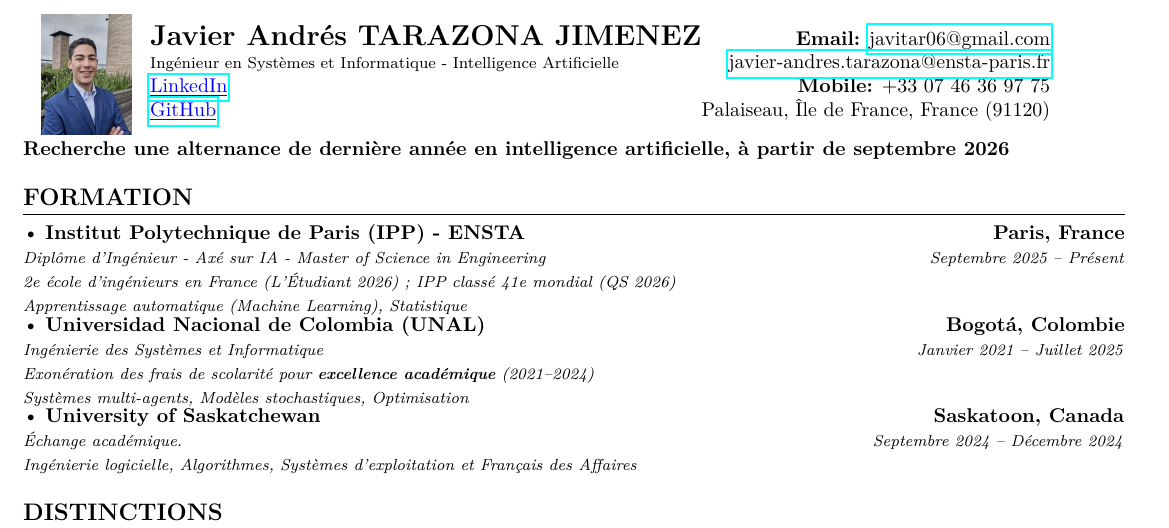
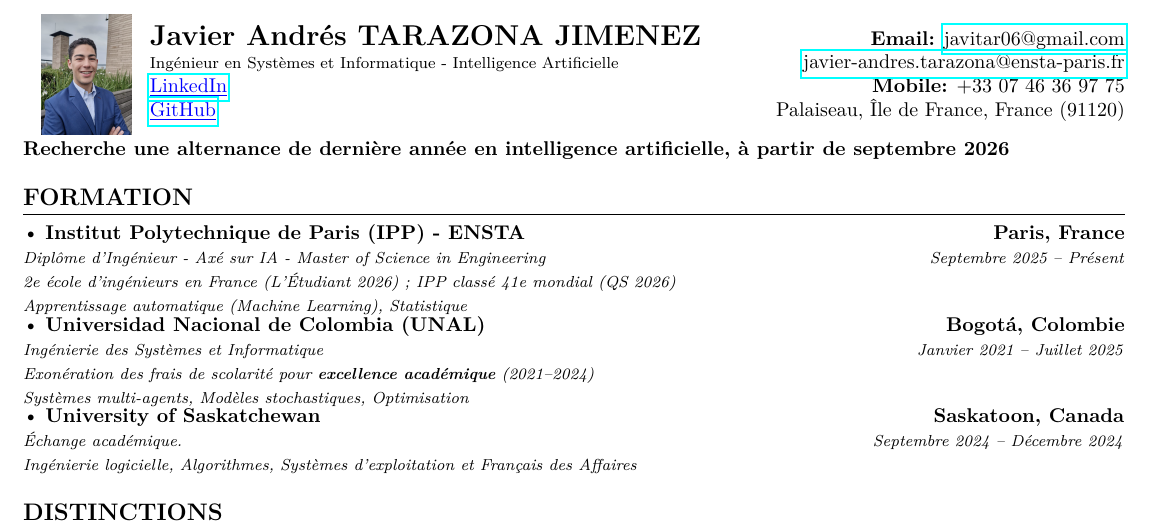
Before and after one commit to JavierTarazona06/CV, a LaTeX CV (fr/Javier_TARAZONA_CV_fr.tex): part of the page, cut so that both start at the same text. Compiled offline with pdfLaTeX.

Commit message:
Refactor CV header layout for improved alignment and spacing

```diff
--- a/fr/Javier_TARAZONA_CV_fr.tex
+++ b/fr/Javier_TARAZONA_CV_fr.tex
@@ -138,10 +138,10 @@
 %----------HEADING-----------------
 
 \noindent
-\begin{tabularx}{\textwidth}{>{\hsize=0.23\hsize}X>{\hsize=1.72\hsize}X}
+\begin{tabularx}{\textwidth}{@{}>{\centering\arraybackslash}p{0.115\textwidth}X@{}}
 
-  \centering \adjustbox{valign=c}{\includegraphics[scale=0.015]{Digital_photo.jpg}} &
-  \begin{tabular*}{\linewidth}{l@{\extracolsep{\fill}}r}
+  \adjustbox{valign=c}{\includegraphics[scale=0.015]{Digital_photo.jpg}} &
+  \begin{tabular*}{\linewidth}{@{}l@{\extracolsep{\fill}}r@{}}
 
             \textbf{\Large \textcolor{mydarkgreen}{Javier Andrés TARAZONA JIMENEZ}} & \textbf{\textcolor{mydarkgreen}{Email:}} \href{mailto:javitar06@gmail.com}{javitar06@gmail.com}\\
 
```
